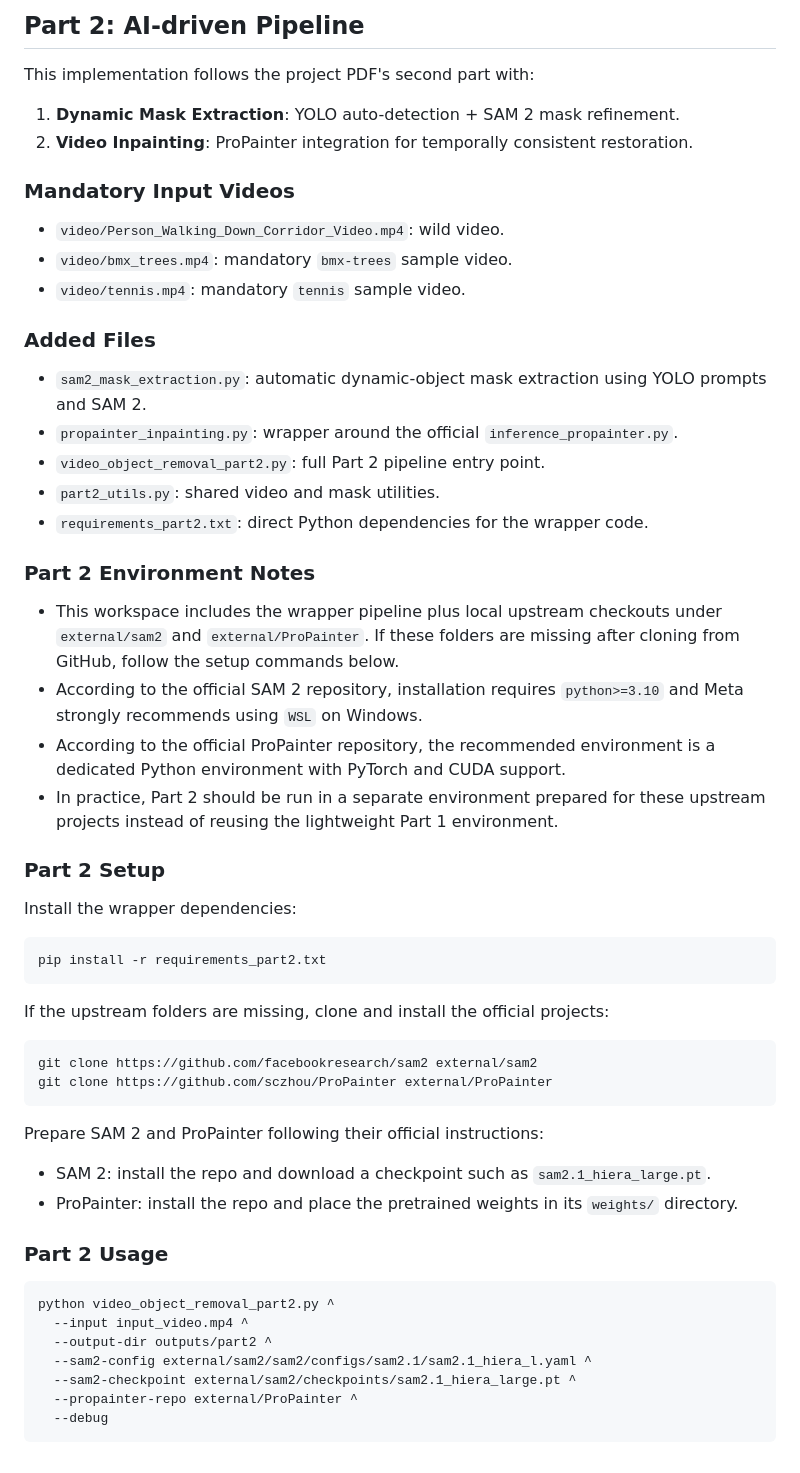
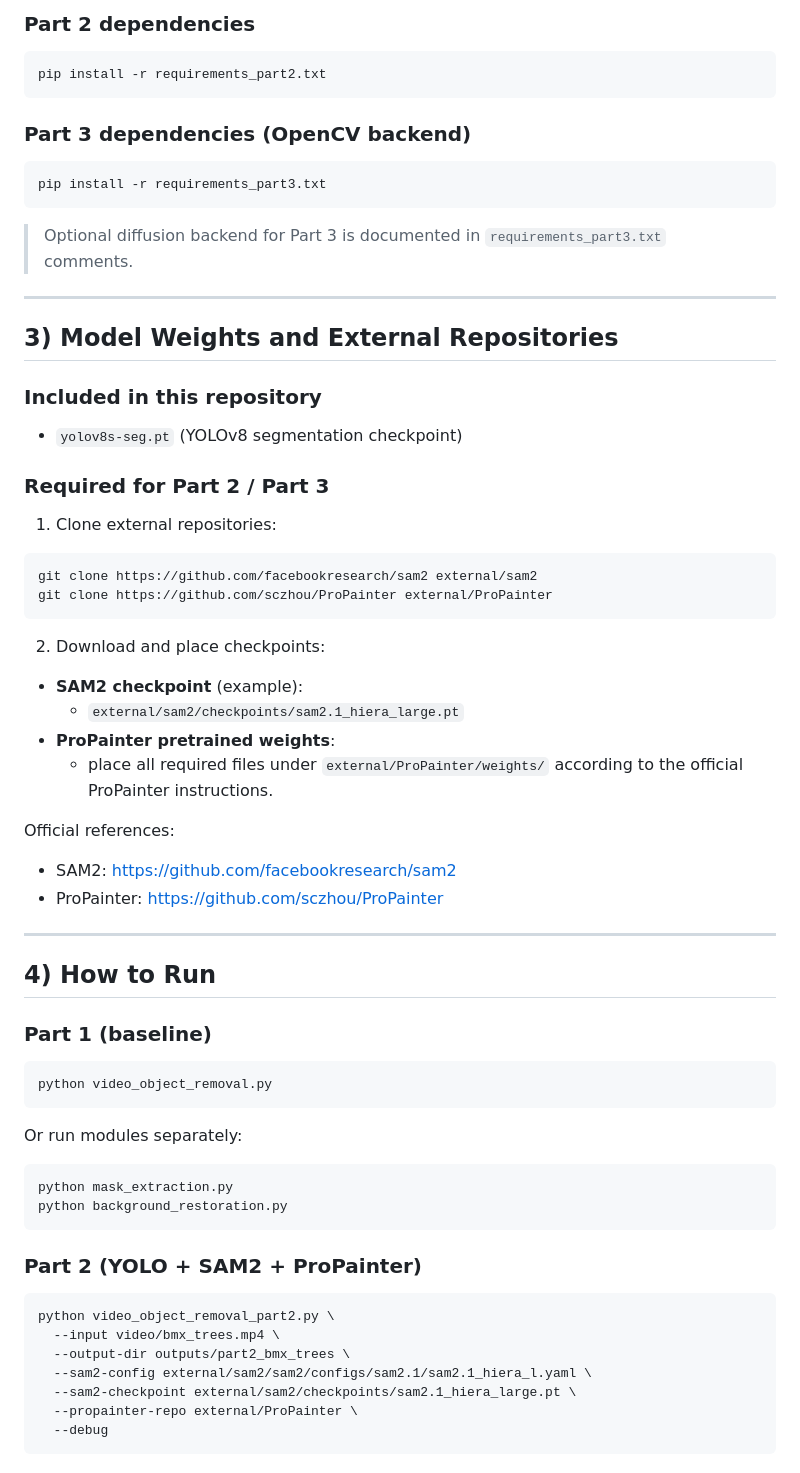
Before and after one commit to mathway18/CV_project, a Markdown page: README.md, the part around one of its changes. Drawn GitHub-style.

````diff
--- a/README.md
+++ b/README.md
@@ -45,54 +39,64 @@ remover.process_video("input_video.mp4", "output_video.mp4")
-## Part 2: AI-driven Pipeline
-
-This implementation follows the project PDF's second part with:
-1. **Dynamic Mask Extraction**: YOLO auto-detection + SAM 2 mask refinement.
-2. **Video Inpainting**: ProPainter integration for temporally consistent restoration.
-
-### Mandatory Input Videos
-- `video/Person_Walking_Down_Corridor_Video.mp4`: wild video.
-- `video/bmx_trees.mp4`: mandatory `bmx-trees` sample video.
-- `video/tennis.mp4`: mandatory `tennis` sample video.
-
-### Added Files
-- `sam2_mask_extraction.py`: automatic dynamic-object mask extraction using YOLO prompts and SAM 2.
-- `propainter_inpainting.py`: wrapper around the official `inference_propainter.py`.
-- `video_object_removal_part2.py`: full Part 2 pipeline entry point.
-- `part2_utils.py`: shared video and mask utilities.
-- `requirements_part2.txt`: direct Python dependencies for the wrapper code.
-
-### Part 2 Environment Notes
-- This workspace includes the wrapper pipeline plus local upstream checkouts under `external/sam2` and `external/ProPainter`. If these folders are missing after cloning from GitHub, follow the setup commands below.
-- According to the official SAM 2 repository, installation requires `python>=3.10` and Meta strongly recommends using `WSL` on Windows.
-- According to the official ProPainter repository, the recommended environment is a dedicated Python environment with PyTorch and CUDA support.
-- In practice, Part 2 should be run in a separate environment prepared for these upstream projects instead of reusing the lightweight Part 1 environment.
-
-### Part 2 Setup
-Install the wrapper dependencies:
-
+### Part 2 dependencies
 ```bash
 pip install -r requirements_part2.txt
 ```
 
-If the upstream folders are missing, clone and install the official projects:
+### Part 3 dependencies (OpenCV backend)
+```bash
+pip install -r requirements_part3.txt
+```
 
+> Optional diffusion backend for Part 3 is documented in `requirements_part3.txt` comments.
+
+---
+
+## 3) Model Weights and External Repositories
+
+### Included in this repository
+- `yolov8s-seg.pt` (YOLOv8 segmentation checkpoint)
+
+### Required for Part 2 / Part 3
+1. Clone external repositories:
 ```bash
 git clone https://github.com/facebookresearch/sam2 external/sam2
 git clone https://github.com/sczhou/ProPainter external/ProPainter
 ```
+2. Download and place checkpoints:
+- **SAM2 checkpoint** (example):
+  - `external/sam2/checkpoints/sam2.1_hiera_large.pt`
+- **ProPainter pretrained weights**:
+  - place all required files under `external/ProPainter/weights/` according to the official ProPainter instructions.
 
-Prepare SAM 2 and ProPainter following their official instructions:
-- SAM 2: install the repo and download a checkpoint such as `sam2.1_hiera_large.pt`.
-- ProPainter: install the repo and place the pretrained weights in its `weights/` directory.
+Official references:
+- SAM2: https://github.com/facebookresearch/sam2
+- ProPainter: https://github.com/sczhou/ProPainter
 
-### Part 2 Usage
+---
+
+## 4) How to Run
+
+### Part 1 (baseline)
 
 ```bash
-python video_object_removal_part2.py ^
-  --input input_video.mp4 ^
-  --output-dir outputs/part2 ^
-  --sam2-config external/sam2/sam2/configs/sam2.1/sam2.1_hiera_l.yaml ^
-  --sam2-checkpoint external/sam2/checkpoints/sam2.1_hiera_large.pt ^
-  --propainter-repo external/ProPainter ^
+python video_object_removal.py
+```
+
+Or run modules separately:
+
+```bash
+python mask_extraction.py
+python background_restoration.py
+```
+
+### Part 2 (YOLO + SAM2 + ProPainter)
+
+```bash
+python video_object_removal_part2.py \
+  --input video/bmx_trees.mp4 \
+  --output-dir outputs/part2_bmx_trees \
+  --sam2-config external/sam2/sam2/configs/sam2.1/sam2.1_hiera_l.yaml \
+  --sam2-checkpoint external/sam2/checkpoints/sam2.1_hiera_large.pt \
+  --propainter-repo external/ProPainter \
   --debug
 ```
 
````
Also changed, not shown: other parts of README.md (+80 -111 lines).
